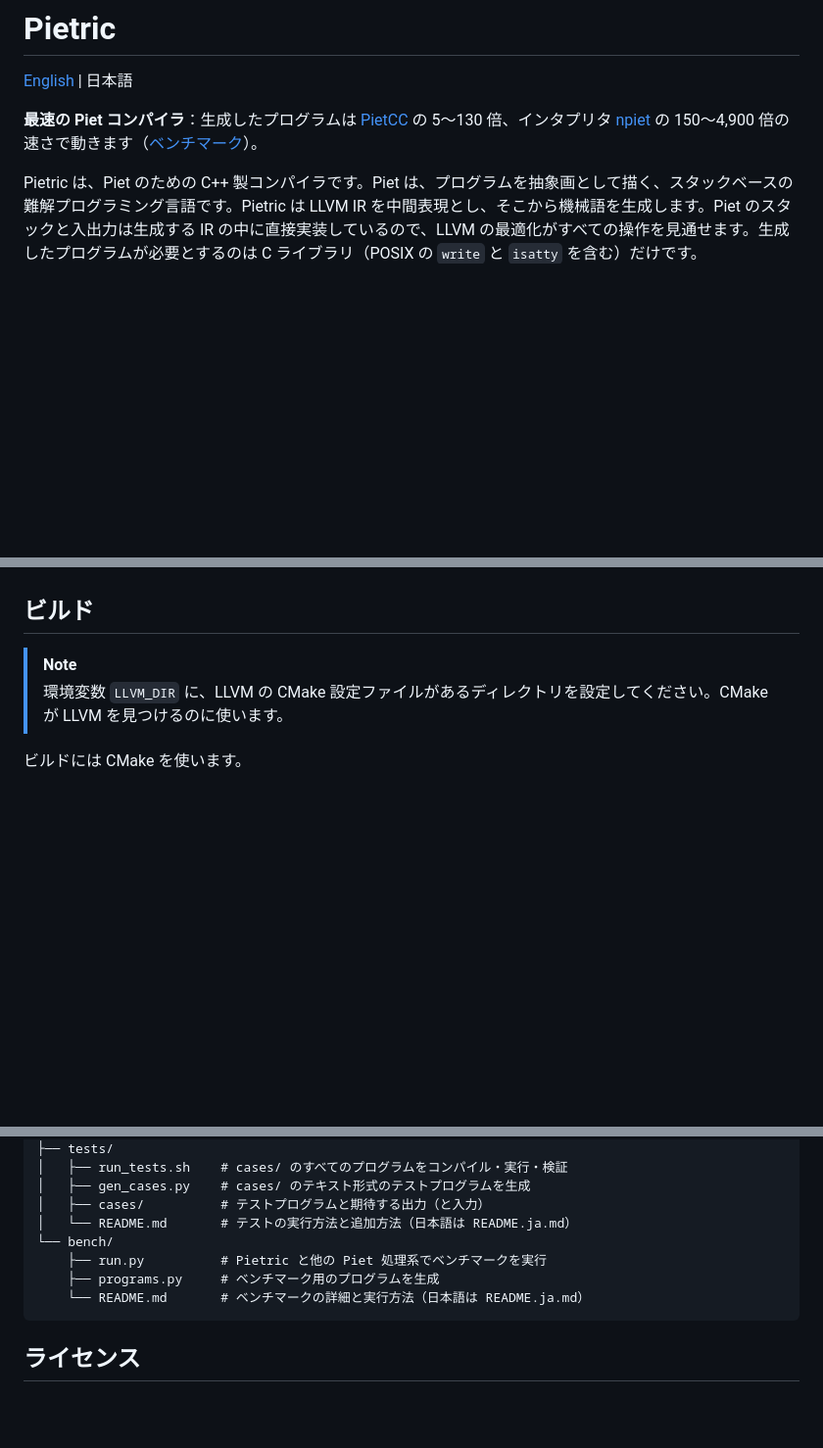
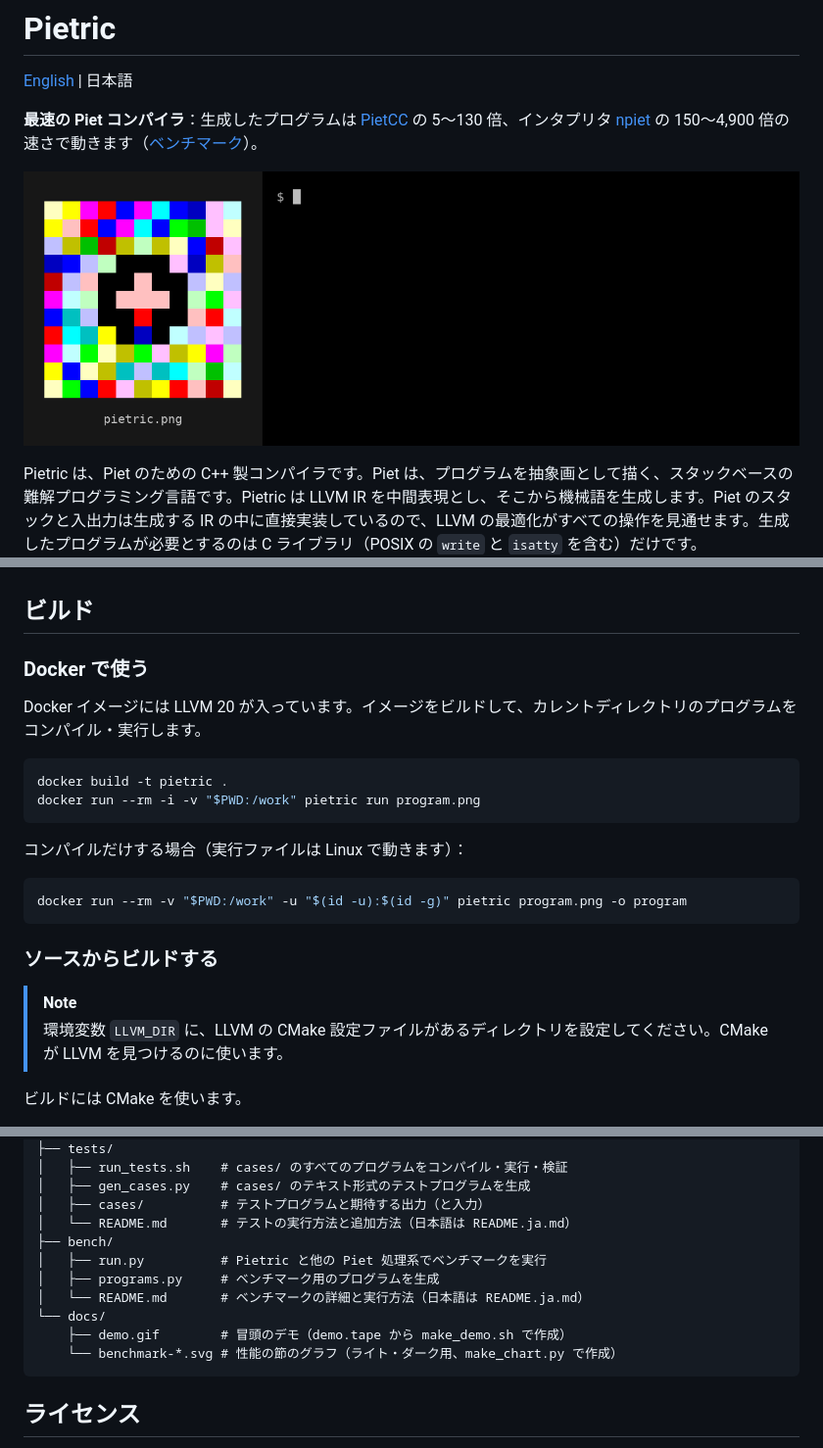
Before and after one commit to sh-mug/Pietric, a Markdown page: README.ja.md, 3 parts joined by grey strips. Shown at 98% size. Rendered like a GitHub page; pictures changed too: docs/demo.gif (added); blank space fills up the shorter version.

````diff
--- a/README.ja.md
+++ b/README.ja.md
@@ -4,6 +4,8 @@
 
 **最速の Piet コンパイラ**：生成したプログラムは [PietCC](https://github.com/pwang00/pietcc) の 5〜130 倍、インタプリタ [npiet](https://www.bertnase.de/npiet/) の 150〜4,900 倍の速さで動きます（[ベンチマーク](bench/README.ja.md)）。
 
+![Pietric で Piet のプログラムをコンパイルして実行する様子](docs/demo.gif)
+
 Pietric は、Piet のための C++ 製コンパイラです。Piet は、プログラムを抽象画として描く、スタックベースの難解プログラミング言語です。Pietric は LLVM IR を中間表現とし、そこから機械語を生成します。Piet のスタックと入出力は生成する IR の中に直接実装しているので、LLVM の最適化がすべての操作を見通せます。生成したプログラムが必要とするのは C ライブラリ（POSIX の `write` と `isatty` を含む）だけです。
 
 ## 性能
@@ -21,6 +28,20 @@ Pietric は、Piet のための C++ 製コンパイラです。Piet は、プロ
 Pietric と PietCC はコンパイラで、表の時間はコンパイルしたプログラムの実行時間です。[npiet](https://www.bertnase.de/npiet/)、[rpiet](https://github.com/tessi/rpiet)、[piet_programming_language](https://github.com/your-diary/piet_programming_language) はインタプリタです。† は最適化なしの PietCC です（`--o2` ではコンパイルが30分で終わりませんでした）。実行は 600 秒で打ち切っています。計測は Intel Core i5-12400 で行いました。詳細と、手元で再現する方法は [bench/README.ja.md](bench/README.ja.md) を見てください。
 
 ## ビルド
+
+### Docker で使う
+
+Docker イメージには LLVM 20 が入っています。イメージをビルドして、カレントディレクトリのプログラムをコンパイル・実行します。
+```bash
+docker build -t pietric .
+docker run --rm -i -v "$PWD:/work" pietric run program.png
+```
+コンパイルだけする場合（実行ファイルは Linux で動きます）：
+```bash
+docker run --rm -v "$PWD:/work" -u "$(id -u):$(id -g)" pietric program.png -o program
+```
+
+### ソースからビルドする
 
 > [!NOTE]
 > 環境変数 `LLVM_DIR` に、LLVM の CMake 設定ファイルがあるディレクトリを設定してください。CMake が LLVM を見つけるのに使います。
@@ -134,10 +156,13 @@ Pietric/
 │   ├── gen_cases.py    # cases/ のテキスト形式のテストプログラムを生成
 │   ├── cases/          # テストプログラムと期待する出力（と入力）
 │   └── README.md       # テストの実行方法と追加方法（日本語は README.ja.md）
-└── bench/
-    ├── run.py          # Pietric と他の Piet 処理系でベンチマークを実行
-    ├── programs.py     # ベンチマーク用のプログラムを生成
-    └── README.md       # ベンチマークの詳細と実行方法（日本語は README.ja.md）
+├── bench/
+│   ├── run.py          # Pietric と他の Piet 処理系でベンチマークを実行
+│   ├── programs.py     # ベンチマーク用のプログラムを生成
+│   └── README.md       # ベンチマークの詳細と実行方法（日本語は README.ja.md）
+└── docs/
+    ├── demo.gif        # 冒頭のデモ（demo.tape から make_demo.sh で作成）
+    └── benchmark-*.svg # 性能の節のグラフ（ライト・ダーク用、make_chart.py で作成）
 ```
 
 ## ライセンス
````
Also changed, not shown: other parts of README.ja.md (+6 -0 lines), README.md (+29 -4 lines), 5 other files.
